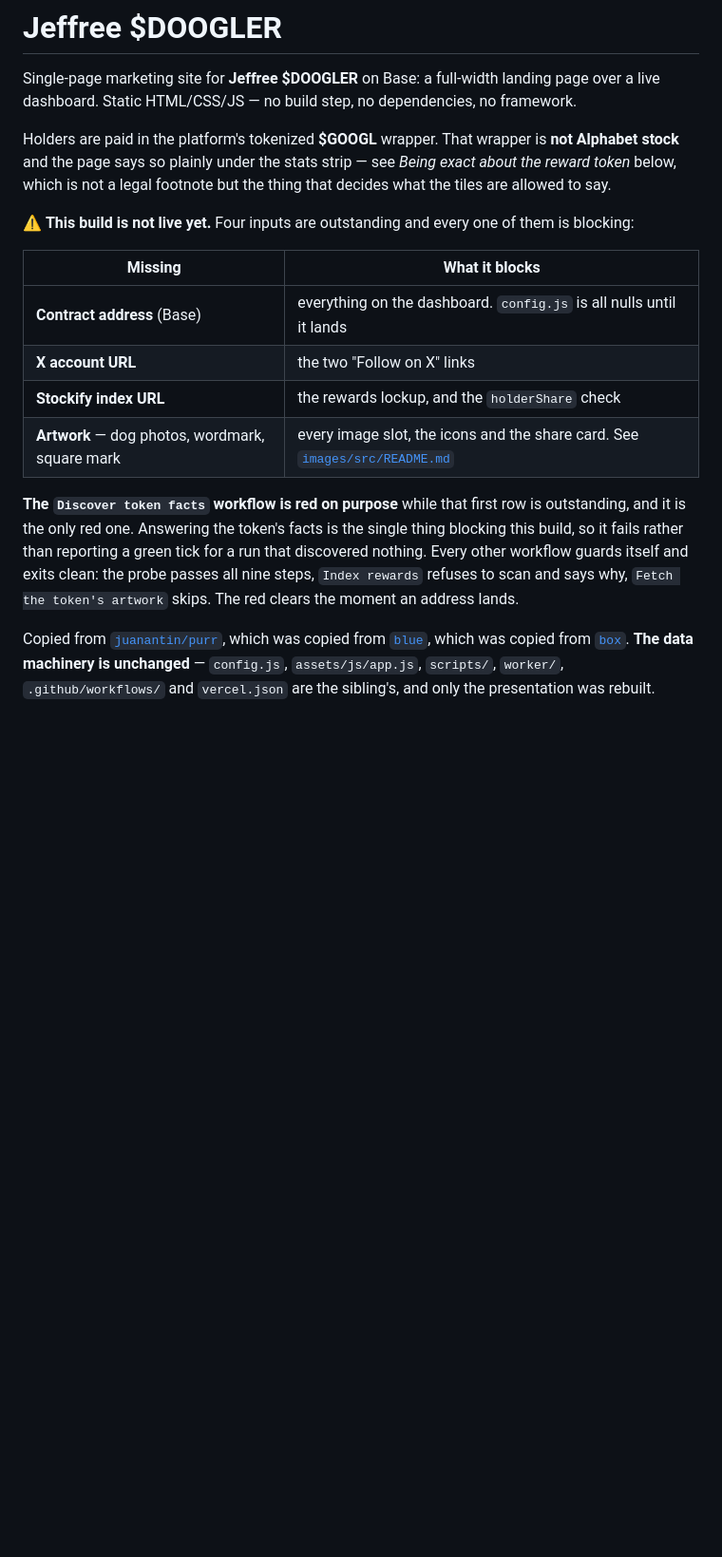
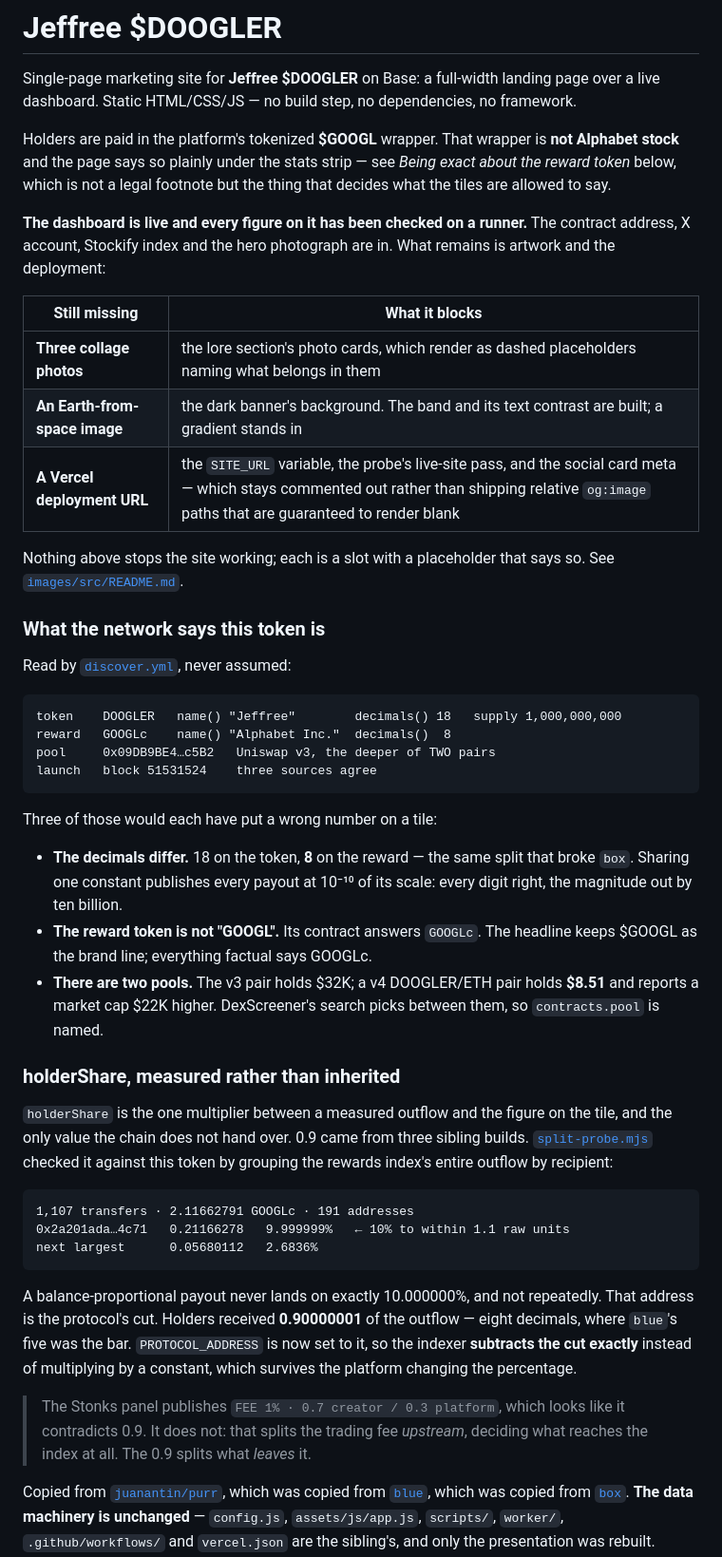
Before and after one commit to juanantin/doogler, a Markdown page: README.md, the part around the change. Shown at 95% size. GitHub-like rendering; blank space fills up the shorter version.

Commit message:
Record the verified state in README and SETUP
The re-scan confirmed PROTOCOL_ADDRESS on a runner, from START_BLOCK:

  protocolOut  0.21166278  =  9.999999% of paidOut
  distributed  1.90496513  — the self-check figure, to the digit
  synced true, 0 blocks behind, 136 holders

So the exact subtraction and the 0.9 constant agree, which is what makes
the address the right one rather than merely a plausible one.

The docs described a repo where nothing was filled in. They now describe
this one: what the network said the token is, the three readings that
would each have put a wrong number on a tile, and how holderShare was
measured rather than inherited — including the panel line that appeared
to contradict it and why it does not.

Co-Authored-By: Claude Opus 5 <noreply@anthropic.com>
Claude-Session: https://claude.ai/code/session_013b4cQCXcaXe1UAs1iTSb5e

````diff
--- a/README.md
+++ b/README.md
@@ -9,23 +9,64 @@ is **not Alphabet stock** and the page says so plainly under the stats strip —
 see *Being exact about the reward token* below, which is not a legal footnote
 but the thing that decides what the tiles are allowed to say.
 
-⚠ **This build is not live yet.** Four inputs are outstanding and every one of
-them is blocking:
+**The dashboard is live and every figure on it has been checked on a runner.**
+The contract address, X account, Stockify index and the hero photograph are in.
+What remains is artwork and the deployment:
 
-| Missing | What it blocks |
+| Still missing | What it blocks |
 |---|---|
-| **Contract address** (Base) | everything on the dashboard. `config.js` is all nulls until it lands |
-| **X account URL** | the two "Follow on X" links |
-| **Stockify index URL** | the rewards lockup, and the `holderShare` check |
-| **Artwork** — dog photos, wordmark, square mark | every image slot, the icons and the share card. See [`images/src/README.md`](images/src/README.md) |
+| **Three collage photos** | the lore section's photo cards, which render as dashed placeholders naming what belongs in them |
+| **An Earth-from-space image** | the dark banner's background. The band and its text contrast are built; a gradient stands in |
+| **A Vercel deployment URL** | the `SITE_URL` variable, the probe's live-site pass, and the social card meta — which stays commented out rather than shipping relative `og:image` paths that are guaranteed to render blank |
 
-**The `Discover token facts` workflow is red on purpose** while that first row
-is outstanding, and it is the only red one. Answering the token's facts is the
-single thing blocking this build, so it fails rather than reporting a green
-tick for a run that discovered nothing. Every other workflow guards itself and
-exits clean: the probe passes all nine steps, `Index rewards` refuses to scan
-and says why, `Fetch the token's artwork` skips. The red clears the moment an
-address lands.
+Nothing above stops the site working; each is a slot with a placeholder that
+says so. See [`images/src/README.md`](images/src/README.md).
+
+### What the network says this token is
+
+Read by [`discover.yml`](.github/workflows/discover.yml), never assumed:
+
+```
+token    DOOGLER   name() "Jeffree"        decimals() 18   supply 1,000,000,000
+reward   GOOGLc    name() "Alphabet Inc."  decimals()  8
+pool     0x09DB9BE4…c5B2   Uniswap v3, the deeper of TWO pairs
+launch   block 51531524    three sources agree
+```
+
+Three of those would each have put a wrong number on a tile:
+
+- **The decimals differ.** 18 on the token, **8** on the reward — the same
+  split that broke `box`. Sharing one constant publishes every payout at
+  10⁻¹⁰ of its scale: every digit right, the magnitude out by ten billion.
+- **The reward token is not "GOOGL".** Its contract answers `GOOGLc`. The
+  headline keeps $GOOGL as the brand line; everything factual says GOOGLc.
+- **There are two pools.** The v3 pair holds $32K; a v4 DOOGLER/ETH pair holds
+  **$8.51** and reports a market cap $22K higher. DexScreener's search picks
+  between them, so `contracts.pool` is named.
+
+### holderShare, measured rather than inherited
+
+`holderShare` is the one multiplier between a measured outflow and the figure
+on the tile, and the only value the chain does not hand over. 0.9 came from
+three sibling builds. [`split-probe.mjs`](scripts/split-probe.mjs) checked it
+against this token by grouping the rewards index's entire outflow by recipient:
+
+```
+1,107 transfers · 2.11662791 GOOGLc · 191 addresses
+0x2a201ada…4c71   0.21166278   9.999999%   ← 10% to within 1.1 raw units
+next largest      0.05680112   2.6836%
+```
+
+A balance-proportional payout never lands on exactly 10.000000%, and not
+repeatedly. That address is the protocol's cut. Holders received
+**0.90000001** of the outflow — eight decimals, where `blue`'s five was the
+bar. `PROTOCOL_ADDRESS` is now set to it, so the indexer **subtracts the cut
+exactly** instead of multiplying by a constant, which survives the platform
+changing the percentage.
+
+> The Stonks panel publishes `FEE 1% · 0.7 creator / 0.3 platform`, which looks
+> like it contradicts 0.9. It does not: that splits the trading fee *upstream*,
+> deciding what reaches the index at all. The 0.9 splits what *leaves* it.
 
 Copied from [`juanantin/purr`](https://github.com/juanantin/purr), which was
 copied from [`blue`](https://github.com/juanantin/blue), which was copied from
````
Also changed, not shown: SETUP.md (+10 -14 lines).
